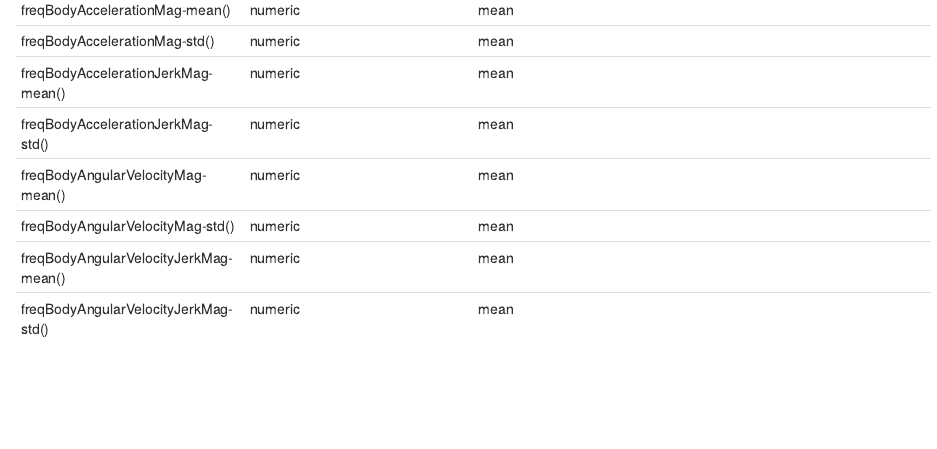
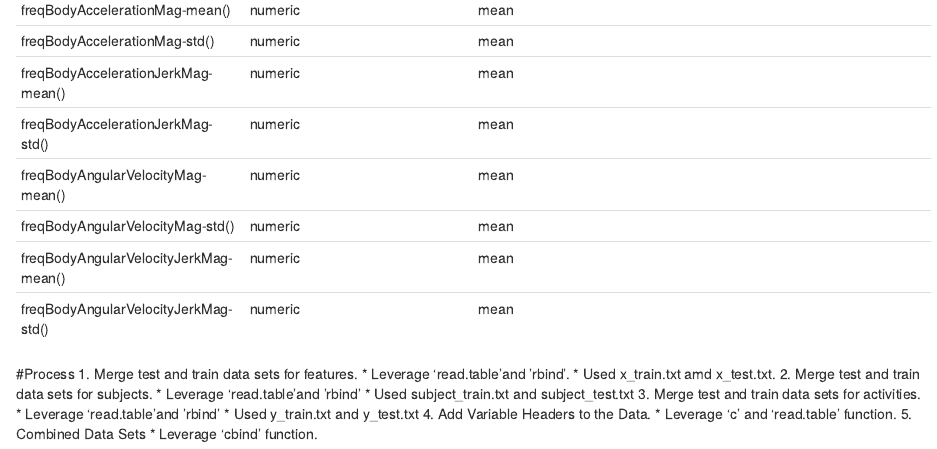
Before and after one commit to mitsmis/ProgrammingAssignment4, an R Markdown document (CodeBook.Rmd): the page in a window 1100 px wide, from 2540 px down. Rendered offline with R 4.5, knitr and Pandoc, with nearby package versions.

Commit message:
Update CodeBook.Rmd

```diff
--- a/CodeBook.Rmd
+++ b/CodeBook.Rmd
@@ -75,3 +75,18 @@ freqBodyAngularVelocityMag-mean()	|	numeric	|	mean	|
 freqBodyAngularVelocityMag-std()	|	numeric	|	mean	|
 freqBodyAngularVelocityJerkMag-mean()	|	numeric	|	mean	|
 freqBodyAngularVelocityJerkMag-std()	|	numeric	|	mean	|
+
+#Process
+1. Merge test and train data sets for features.
+  * Leverage 'read.table'and 'rbind'.
+  * Used x_train.txt amd x_test.txt.
+2. Merge test and train data sets for subjects.
+  * Leverage 'read.table'and 'rbind'
+  * Used subject_train.txt and subject_test.txt
+3. Merge test and train data sets for activities.
+  * Leverage 'read.table'and 'rbind'
+  * Used y_train.txt and y_test.txt
+4. Add Variable Headers to the Data.
+  * Leverage 'c' and 'read.table' function.
+5. Combined Data Sets
+  * Leverage 'cbind' function.
```
